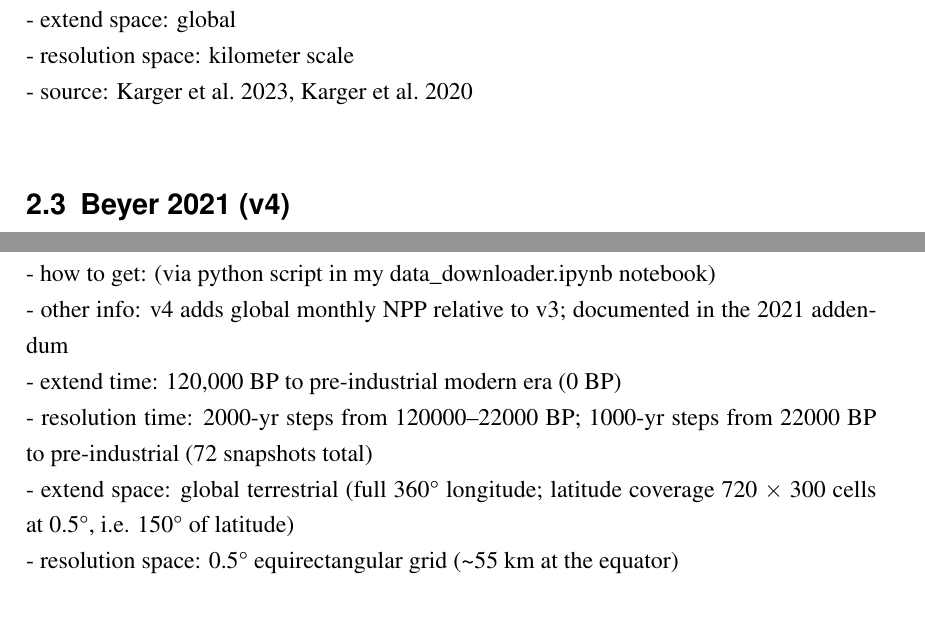
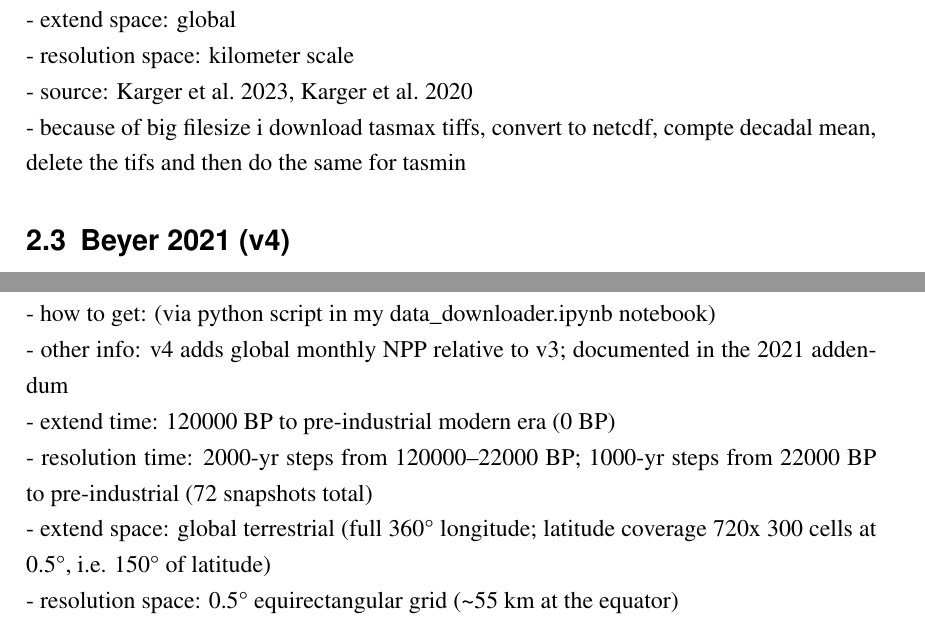
Before and after one commit to LevinGiersch/paleoclimate_model_comparison, a LaTeX paper (tex/essay.tex): two parts of pages 4 and 5 of 8, joined at a grey line, cut so that both start at the same text. Compiled offline with pdfLaTeX.

Commit message:
added chelsa workflow to tex

```diff
--- a/tex/essay.tex
+++ b/tex/essay.tex
@@ -132,6 +132,7 @@
 	- extend space: global \\
 	- resolution space: kilometer scale\\
 	- source: \cite{chelsa_trace21k_paper}, \cite{chelsa_trace21k_data} \\
+	- because of big filesize i download tasmax tiffs, convert to netcdf, compte decadal mean, delete the tifs and then do the same for tasmin
 
 
 	\subsection{Beyer 2021 (v4)}
@@ -146,9 +147,9 @@
 	- used variables: \\
 	- how to get: (via python script in my data\_downloader.ipynb notebook)\\
 	- other info: v4 adds global monthly NPP relative to v3; documented in the 2021 addendum\\
-	- extend time: 120{,}000 BP to pre-industrial modern era (0 BP)\\
+	- extend time: 120000 BP to pre-industrial modern era (0 BP)\\
 	- resolution time: 2000-yr steps from 120000--22000 BP; 1000-yr steps from 22000 BP to pre-industrial (72 snapshots total)\\
-	- extend space: global terrestrial (full 360° longitude; latitude coverage 720 $\times$ 300 cells at 0.5°, i.e. 150° of latitude)\\
+	- extend space: global terrestrial (full 360° longitude; latitude coverage 720x 300 cells at 0.5°, i.e. 150° of latitude)\\
 	- resolution space: 0.5° equirectangular grid (\textasciitilde55 km at the equator)\\
 	- source: \cite{beyer2020_paper}, \cite{beyer2021_addendum}, \cite{beyer2021_data_4}\\
 
```
